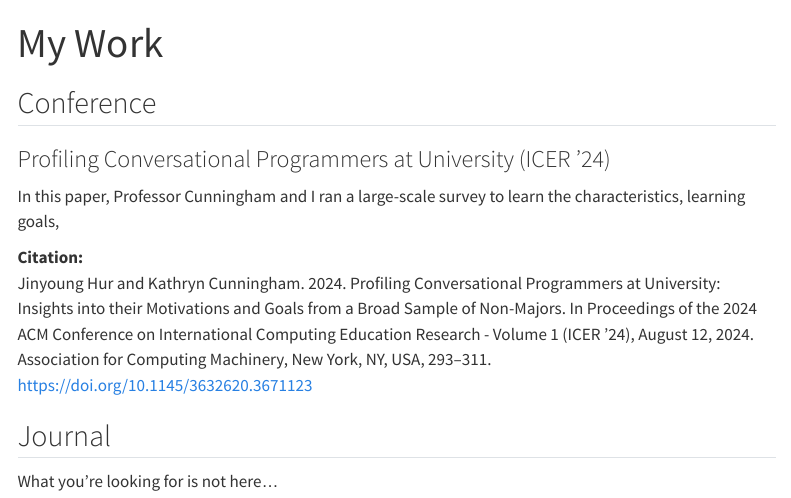
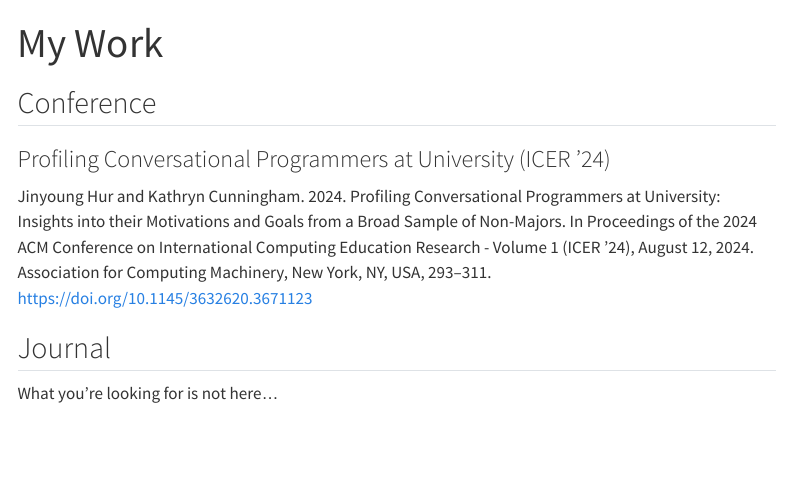
Before and after one commit to jhur10/Website, a Quarto document (1_work.qmd): the page in a window 1100 px wide, from its top. Rendered offline with R 4.5, knitr and Pandoc in place of Quarto, with nearby package versions; menus at the side of the page are left out.

Commit message:
Update 1_work.qmd

```diff
--- a/1_work.qmd
+++ b/1_work.qmd
@@ -5,10 +5,6 @@ title: "My Work"
 ## Conference
 
 ### Profiling Conversational Programmers at University (ICER '24)
-
-In this paper, Professor Cunningham and I ran a large-scale survey to learn the characteristics, learning goals,
-
-**Citation:** \
 Jinyoung Hur and Kathryn Cunningham. 2024. Profiling Conversational Programmers at University: Insights into their Motivations and Goals from a Broad Sample of Non-Majors. In Proceedings of the 2024 ACM Conference on International Computing Education Research - Volume 1 (ICER ’24), August 12, 2024. Association for Computing Machinery, New York, NY, USA, 293–311. <https://doi.org/10.1145/3632620.3671123>
 
 ## Journal
```
